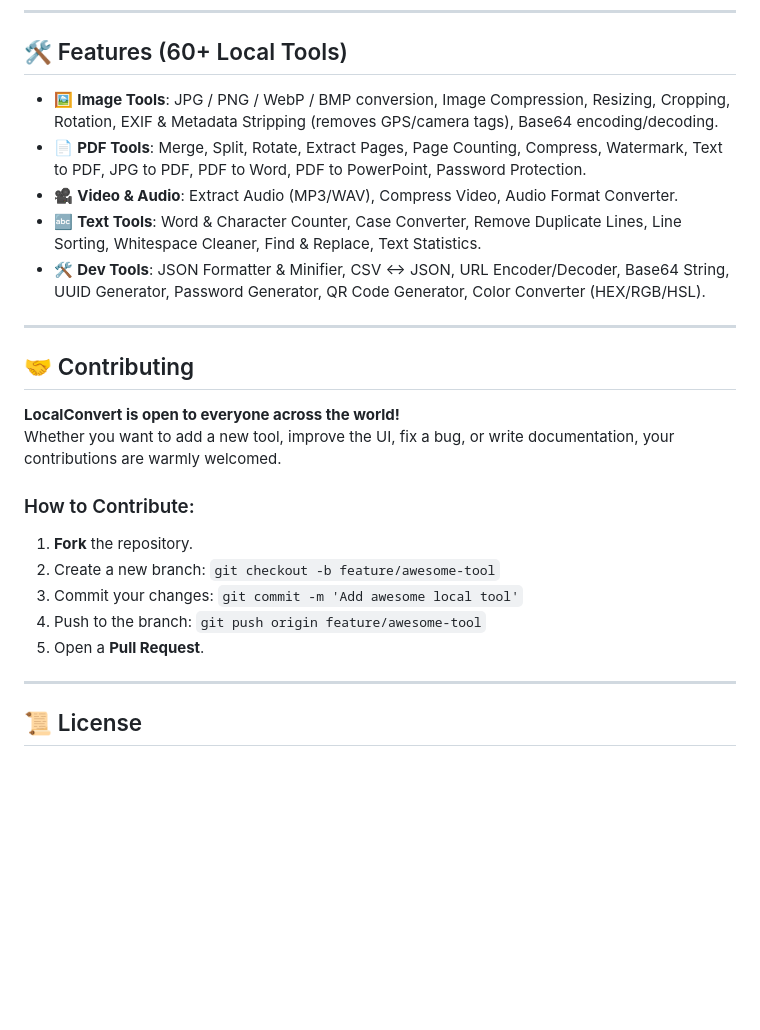
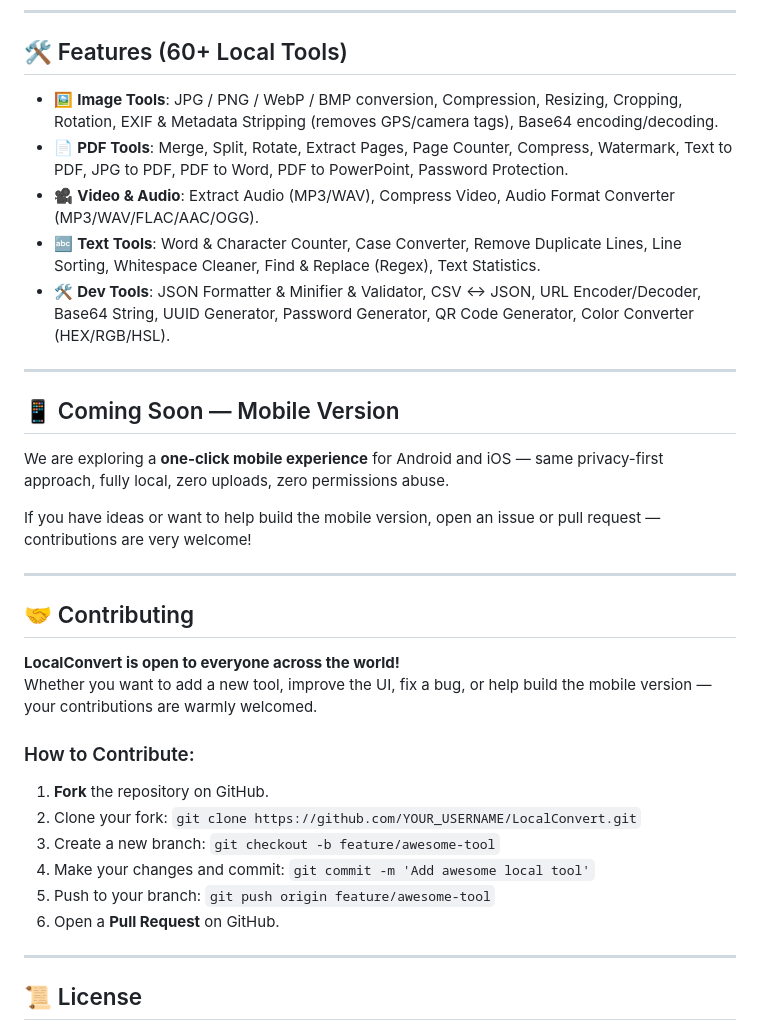
Before and after one commit to saikarthan/LocalConvert, a Markdown page: README.md, the part around one of its changes. GitHub-like rendering; blank space fills up the shorter version.

```diff
--- a/README.md
+++ b/README.md
@@ -58,25 +73,34 @@ python app.py
 
 ## 🛠️ Features (60+ Local Tools)
 
-- 🖼️ **Image Tools**: JPG / PNG / WebP / BMP conversion, Image Compression, Resizing, Cropping, Rotation, EXIF & Metadata Stripping (removes GPS/camera tags), Base64 encoding/decoding.
-- 📄 **PDF Tools**: Merge, Split, Rotate, Extract Pages, Page Counting, Compress, Watermark, Text to PDF, JPG to PDF, PDF to Word, PDF to PowerPoint, Password Protection.
-- 🎥 **Video & Audio**: Extract Audio (MP3/WAV), Compress Video, Audio Format Converter.
-- 🔤 **Text Tools**: Word & Character Counter, Case Converter, Remove Duplicate Lines, Line Sorting, Whitespace Cleaner, Find & Replace, Text Statistics.
-- 🛠️ **Dev Tools**: JSON Formatter & Minifier, CSV ↔ JSON, URL Encoder/Decoder, Base64 String, UUID Generator, Password Generator, QR Code Generator, Color Converter (HEX/RGB/HSL).
+- 🖼️ **Image Tools**: JPG / PNG / WebP / BMP conversion, Compression, Resizing, Cropping, Rotation, EXIF & Metadata Stripping (removes GPS/camera tags), Base64 encoding/decoding.
+- 📄 **PDF Tools**: Merge, Split, Rotate, Extract Pages, Page Counter, Compress, Watermark, Text to PDF, JPG to PDF, PDF to Word, PDF to PowerPoint, Password Protection.
+- 🎥 **Video & Audio**: Extract Audio (MP3/WAV), Compress Video, Audio Format Converter (MP3/WAV/FLAC/AAC/OGG).
+- 🔤 **Text Tools**: Word & Character Counter, Case Converter, Remove Duplicate Lines, Line Sorting, Whitespace Cleaner, Find & Replace (Regex), Text Statistics.
+- 🛠️ **Dev Tools**: JSON Formatter & Minifier & Validator, CSV ↔ JSON, URL Encoder/Decoder, Base64 String, UUID Generator, Password Generator, QR Code Generator, Color Converter (HEX/RGB/HSL).
+
+---
+
+## 📱 Coming Soon — Mobile Version
+
+We are exploring a **one-click mobile experience** for Android and iOS — same privacy-first approach, fully local, zero uploads, zero permissions abuse.
+
+If you have ideas or want to help build the mobile version, open an issue or pull request — contributions are very welcome!
 
 ---
 
 ## 🤝 Contributing
 
 **LocalConvert is open to everyone across the world!**
-Whether you want to add a new tool, improve the UI, fix a bug, or write documentation, your contributions are warmly welcomed.
+Whether you want to add a new tool, improve the UI, fix a bug, or help build the mobile version — your contributions are warmly welcomed.
 
 ### How to Contribute:
-1. **Fork** the repository.
-2. Create a new branch: `git checkout -b feature/awesome-tool`
-3. Commit your changes: `git commit -m 'Add awesome local tool'`
-4. Push to the branch: `git push origin feature/awesome-tool`
-5. Open a **Pull Request**.
+1. **Fork** the repository on GitHub.
+2. Clone your fork: `git clone https://github.com/YOUR_USERNAME/LocalConvert.git`
+3. Create a new branch: `git checkout -b feature/awesome-tool`
+4. Make your changes and commit: `git commit -m 'Add awesome local tool'`
+5. Push to your branch: `git push origin feature/awesome-tool`
+6. Open a **Pull Request** on GitHub.
 
 ---
 
```
Also changed, not shown: other parts of README.md (+34 -19 lines).
